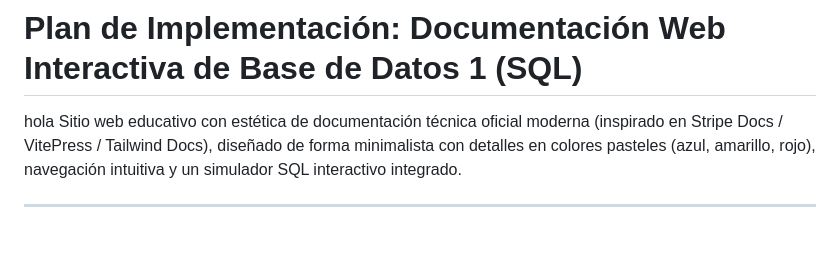
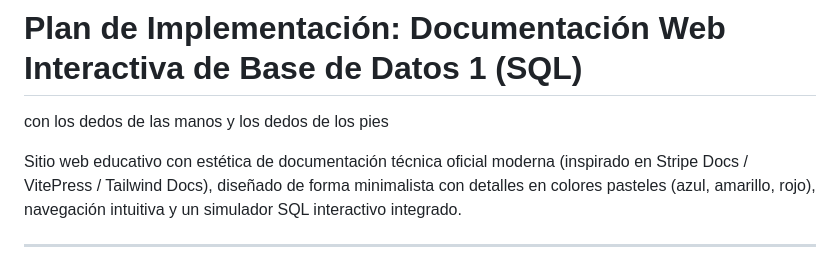
Before and after one commit to DavidParragaMendoza/ClasesDeBD, a Markdown page: plan_doc_db1.md, the part around the change. Rendered like a GitHub page; blank space fills up the shorter version.

Commit message:
javier commit

```diff
--- a/plan_doc_db1.md
+++ b/plan_doc_db1.md
@@ -1,5 +1,11 @@
 # Plan de Implementación: Documentación Web Interactiva de Base de Datos 1 (SQL)
-hola
+
+
+
+con los dedos de las manos y los dedos de los pies
+
+
+
 Sitio web educativo con estética de documentación técnica oficial moderna (inspirado en Stripe Docs / VitePress / Tailwind Docs), diseñado de forma minimalista con detalles en colores pasteles (azul, amarillo, rojo), navegación intuitiva y un simulador SQL interactivo integrado.
 
 ---
```
